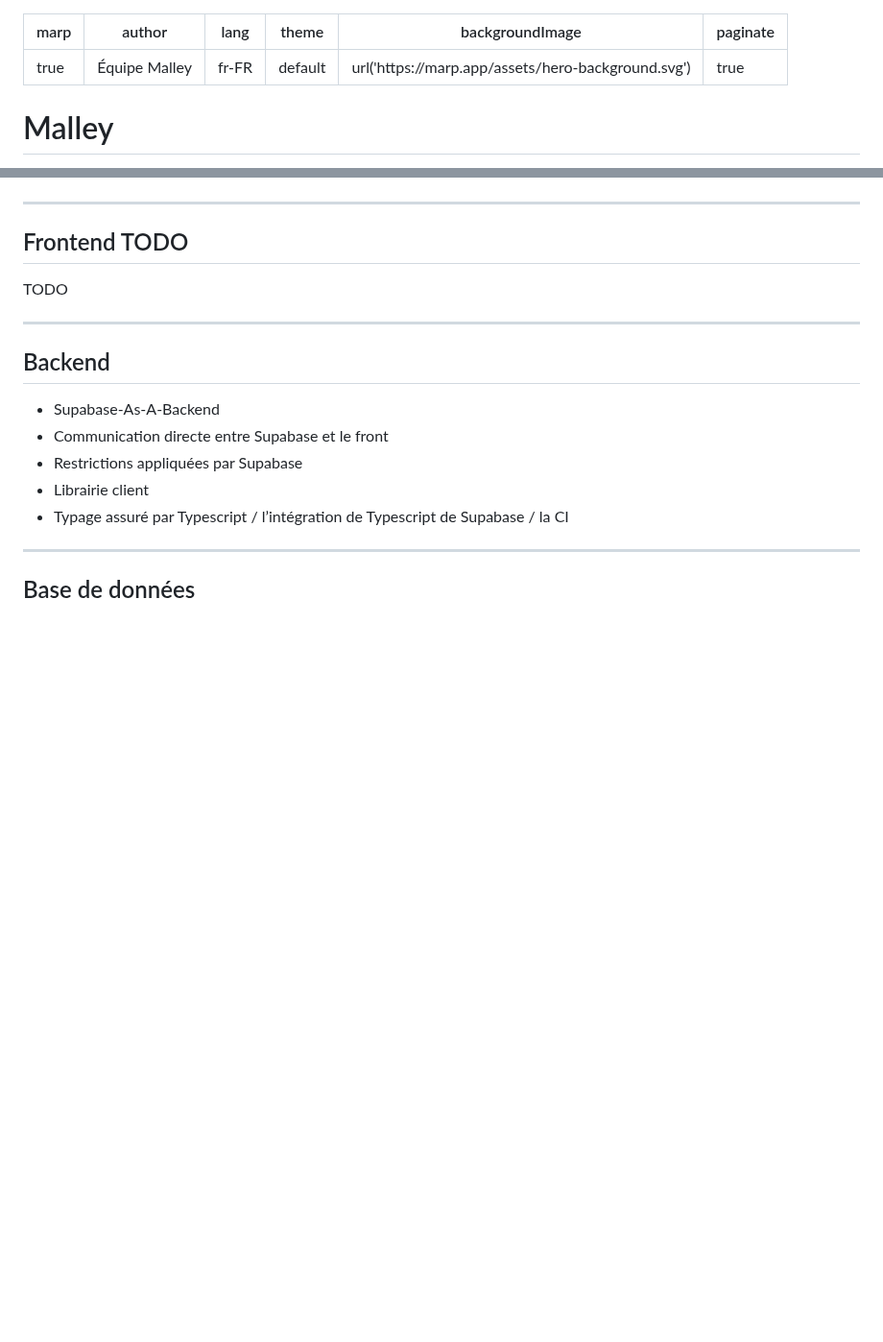
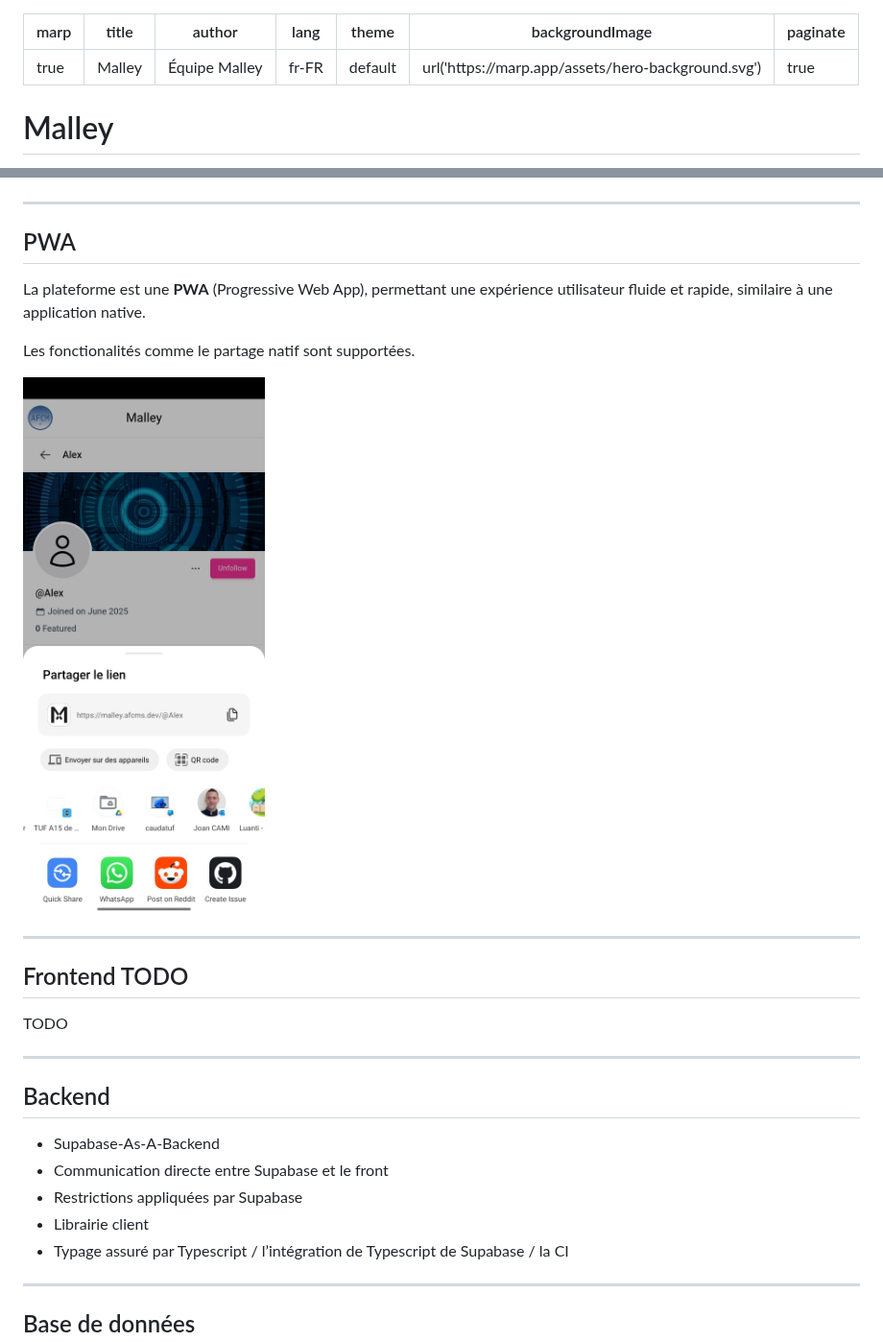
Before and after one commit to AFCMS/malley, a Markdown page: presentation/presentation_fr-FR.md, 2 parts joined by grey strips. Shown at 96% size. Rendered like a GitHub page; pictures changed too: presentation/assets/mobile_share.png (added); blank space fills up the shorter version.

Commit message:
Add PWA slide

```diff
--- a/presentation/presentation_fr-FR.md
+++ b/presentation/presentation_fr-FR.md
@@ -1,5 +1,6 @@
 ---
 marp: true
+title: Malley
 author: Équipe Malley
 lang: fr-FR
 theme: default
@@ -455,6 +456,16 @@ Depuis le début, un système de CI/CD **GitHub Actions** a été mis en place p
 
 ---
 
+## PWA
+
+La plateforme est une **PWA** (Progressive Web App), permettant une expérience utilisateur fluide et rapide, similaire à une application native.
+
+Les fonctionalités comme le partage natif sont supportées.
+
+![w:300 bg right](./assets/mobile_share.png)
+
+---
+
 ## Frontend TODO
 
 TODO
```
